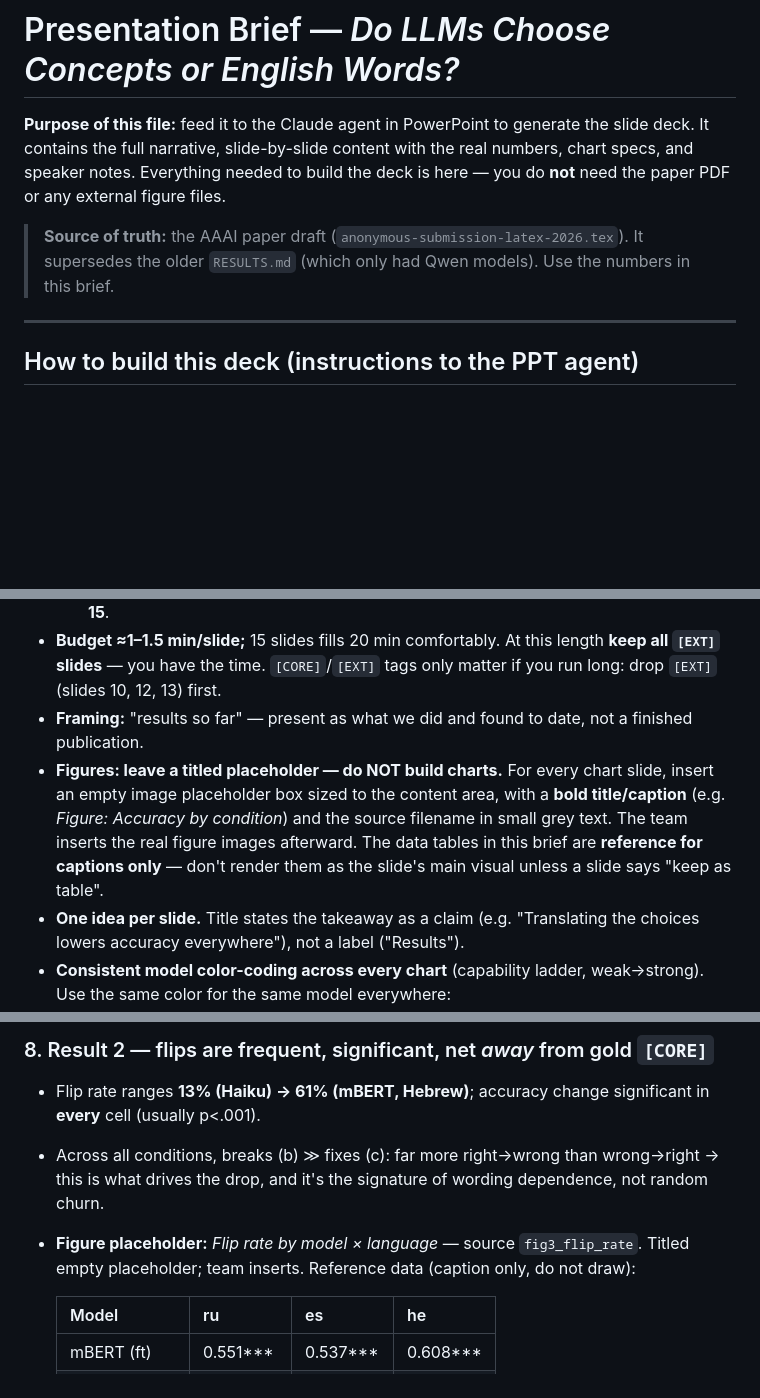
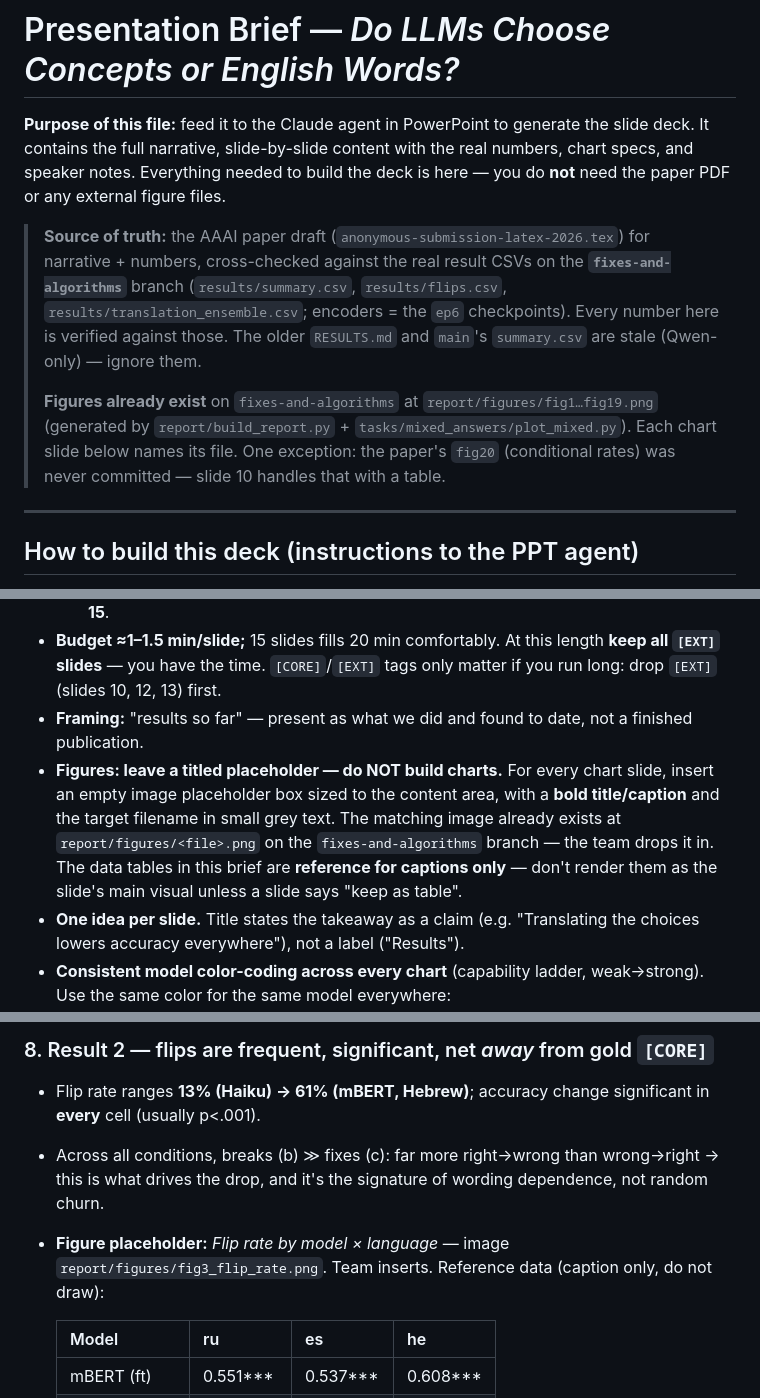
Before and after one commit to omereliy/CommonsenseQA-translation, a Markdown page: presentation_brief.md, 3 parts joined by grey strips. Rendered like a GitHub page; blank space fills up the shorter version.

```diff
--- a/presentation_brief.md
+++ b/presentation_brief.md
@@ -2,7 +2,9 @@
 
 **Purpose of this file:** feed it to the Claude agent in PowerPoint to generate the slide deck. It contains the full narrative, slide-by-slide content with the real numbers, chart specs, and speaker notes. Everything needed to build the deck is here — you do **not** need the paper PDF or any external figure files.
 
-> **Source of truth:** the AAAI paper draft (`anonymous-submission-latex-2026.tex`). It supersedes the older `RESULTS.md` (which only had Qwen models). Use the numbers in this brief.
+> **Source of truth:** the AAAI paper draft (`anonymous-submission-latex-2026.tex`) for narrative + numbers, cross-checked against the real result CSVs on the **`fixes-and-algorithms`** branch (`results/summary.csv`, `results/flips.csv`, `results/translation_ensemble.csv`; encoders = the `ep6` checkpoints). Every number here is verified against those. The older `RESULTS.md` and `main`'s `summary.csv` are stale (Qwen-only) — ignore them.
+>
+> **Figures already exist** on `fixes-and-algorithms` at `report/figures/fig1…fig19.png` (generated by `report/build_report.py` + `tasks/mixed_answers/plot_mixed.py`). Each chart slide below names its file. One exception: the paper's `fig20` (conditional rates) was never committed — slide 10 handles that with a table.
 
 ---
 
@@ -14,7 +16,7 @@
   - **Act 2 — Data, experiments, evaluation, analysis & results so far (~15 min):** slides **4–15**.
 - **Budget ≈1–1.5 min/slide;** 15 slides fills 20 min comfortably. At this length **keep all `[EXT]` slides** — you have the time. `[CORE]`/`[EXT]` tags only matter if you run long: drop `[EXT]` (slides 10, 12, 13) first.
 - **Framing:** "results so far" — present as what we did and found to date, not a finished publication.
-- **Figures: leave a titled placeholder — do NOT build charts.** For every chart slide, insert an empty image placeholder box sized to the content area, with a **bold title/caption** (e.g. *Figure: Accuracy by condition*) and the source filename in small grey text. The team inserts the real figure images afterward. The data tables in this brief are **reference for captions only** — don't render them as the slide's main visual unless a slide says "keep as table".
+- **Figures: leave a titled placeholder — do NOT build charts.** For every chart slide, insert an empty image placeholder box sized to the content area, with a **bold title/caption** and the target filename in small grey text. The matching image already exists at `report/figures/<file>.png` on the `fixes-and-algorithms` branch — the team drops it in. The data tables in this brief are **reference for captions only** — don't render them as the slide's main visual unless a slide says "keep as table".
 - **One idea per slide.** Title states the takeaway as a claim (e.g. "Translating the choices lowers accuracy everywhere"), not a label ("Results").
 - **Consistent model color-coding across every chart** (capability ladder, weak→strong). Use the same color for the same model everywhere:
   - mBERT (ft) → muted red · XLM-R (ft) → orange · Qwen3.5 0.8B → yellow-green · Qwen3.5 4B → teal · Haiku 4.5 → deep blue.
@@ -109,7 +112,7 @@
 ### 8. Result 2 — flips are frequent, significant, net *away* from gold `[CORE]`
 - Flip rate ranges **13% (Haiku) → 61% (mBERT, Hebrew)**; accuracy change significant in **every** cell (usually p<.001).
 - Across all conditions, breaks (b) ≫ fixes (c): far more right→wrong than wrong→right → this is what drives the drop, and it's the signature of wording dependence, not random churn.
-- **Figure placeholder:** *Flip rate by model × language* — source `fig3_flip_rate`. Titled empty placeholder; team inserts. Reference data (caption only, do not draw):
+- **Figure placeholder:** *Flip rate by model × language* — image `report/figures/fig3_flip_rate.png`. Team inserts. Reference data (caption only, do not draw):
 
   | Model | ru | es | he |
   |---|---|---|---|
```
Also changed, not shown: other parts of presentation_brief.md (+33 -13 lines).
